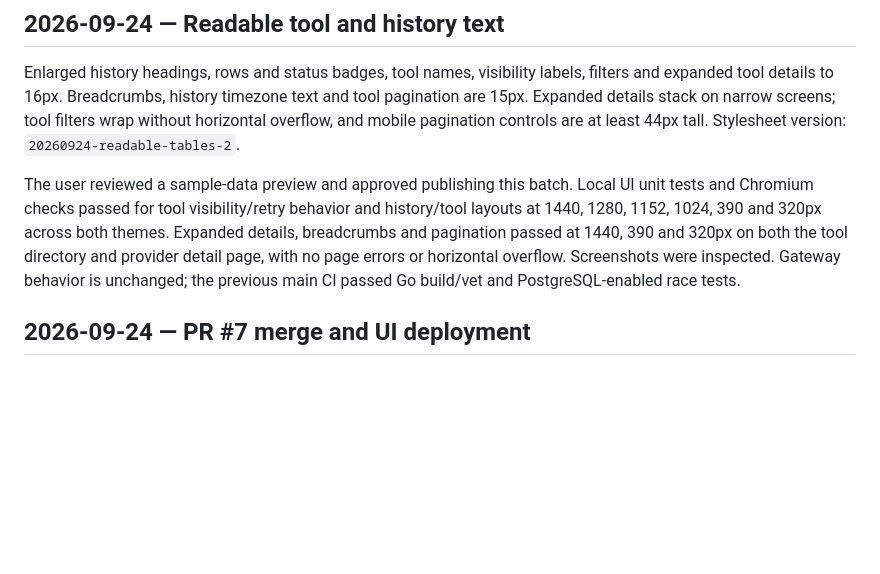
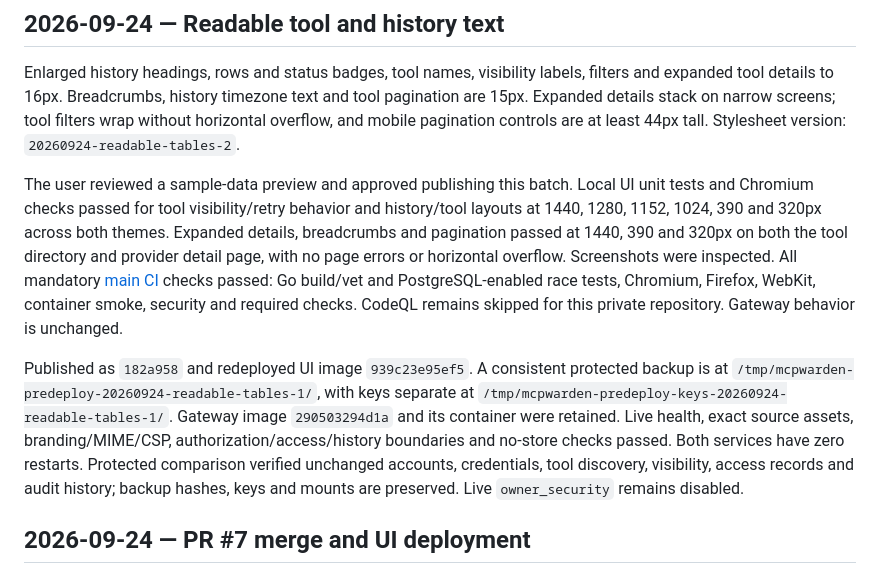
Before and after one commit to YAPhoa/mcpwarden, a Markdown page: docs/progress.md, the part around the change. Rendered like a GitHub page; blank space fills up the shorter version.

Commit message:
docs: record readability deployment and validation

```diff
--- a/docs/progress.md
+++ b/docs/progress.md
@@ -13,8 +13,21 @@ Local UI unit tests and Chromium checks passed for tool visibility/retry behavio
 and history/tool layouts at 1440, 1280, 1152, 1024, 390 and 320px across both
 themes. Expanded details, breadcrumbs and pagination passed at 1440, 390 and
 320px on both the tool directory and provider detail page, with no page errors
-or horizontal overflow. Screenshots were inspected. Gateway behavior is unchanged;
-the previous main CI passed Go build/vet and PostgreSQL-enabled race tests.
+or horizontal overflow. Screenshots were inspected. All mandatory
+[main CI](https://github.com/YAPhoa/mcpwarden/actions/runs/36013974218) checks passed:
+Go build/vet and PostgreSQL-enabled race tests, Chromium, Firefox, WebKit,
+container smoke, security and required checks. CodeQL remains skipped for this
+private repository. Gateway behavior is unchanged.
+
+Published as `182a958` and redeployed UI image `939c23e95ef5`. A consistent
+protected backup is at `/tmp/mcpwarden-predeploy-20260924-readable-tables-1/`,
+with keys separate at `/tmp/mcpwarden-predeploy-keys-20260924-readable-tables-1/`.
+Gateway image `290503294d1a` and its container were retained. Live health, exact
+source assets, branding/MIME/CSP, authorization/access/history boundaries and
+no-store checks passed. Both services have zero restarts. Protected comparison
+verified unchanged accounts, credentials, tool discovery, visibility, access
+records and audit history; backup hashes, keys and mounts are preserved.
+Live `owner_security` remains disabled.
 
 ## 2026-09-24 — PR #7 merge and UI deployment
 
```
